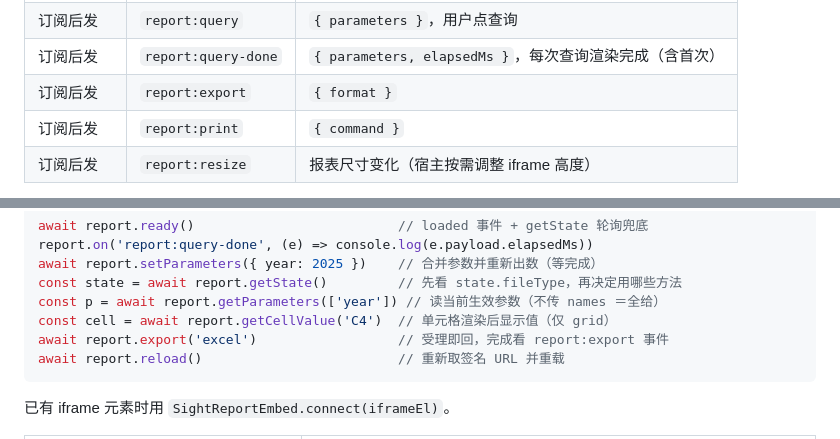
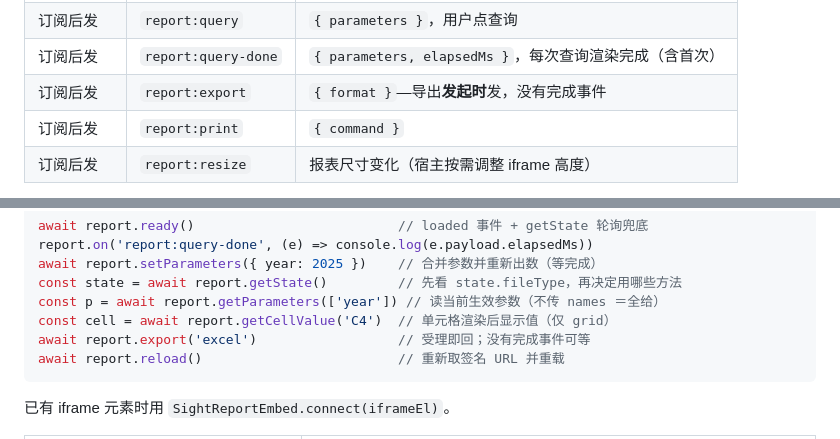
Before and after one commit to Sight-Data/sight-report-integration-demo, a Markdown page: README.zh-CN.md, 2 parts joined by grey strips. Rendered like a GitHub page.

````diff
--- a/README.zh-CN.md
+++ b/README.zh-CN.md
@@ -265,7 +265,7 @@ document.getElementById('reportFrame').src = embedUrl
 | 零配置直发 | 自定义单元格事件 | 设计器「发送事件」链接配置的参数，按点击行求值 |
 | 订阅后发 | `report:query` | `{ parameters }`，用户点查询 |
 | 订阅后发 | `report:query-done` | `{ parameters, elapsedMs }`，每次查询渲染完成（含首次） |
-| 订阅后发 | `report:export` | `{ format }` |
+| 订阅后发 | `report:export` | `{ format }`—导出**发起时**发，没有完成事件 |
 | 订阅后发 | `report:print` | `{ command }` |
 | 订阅后发 | `report:resize` | 报表尺寸变化（宿主按需调整 iframe 高度） |
 
@@ -337,7 +337,7 @@ await report.setParameters({ year: 2025 })    // 合并参数并重新出数（
 const state = await report.getState()         // 先看 state.fileType，再决定用哪些方法
 const p = await report.getParameters(['year']) // 读当前生效参数（不传 names ＝全给）
 const cell = await report.getCellValue('C4')  // 单元格渲染后显示值（仅 grid）
-await report.export('excel')                  // 受理即回，完成看 report:export 事件
+await report.export('excel')                  // 受理即回；没有完成事件可等
 await report.reload()                         // 重新取签名 URL 并重载
 ```
 
````
Also changed, not shown: README.md (+2 -2 lines).
